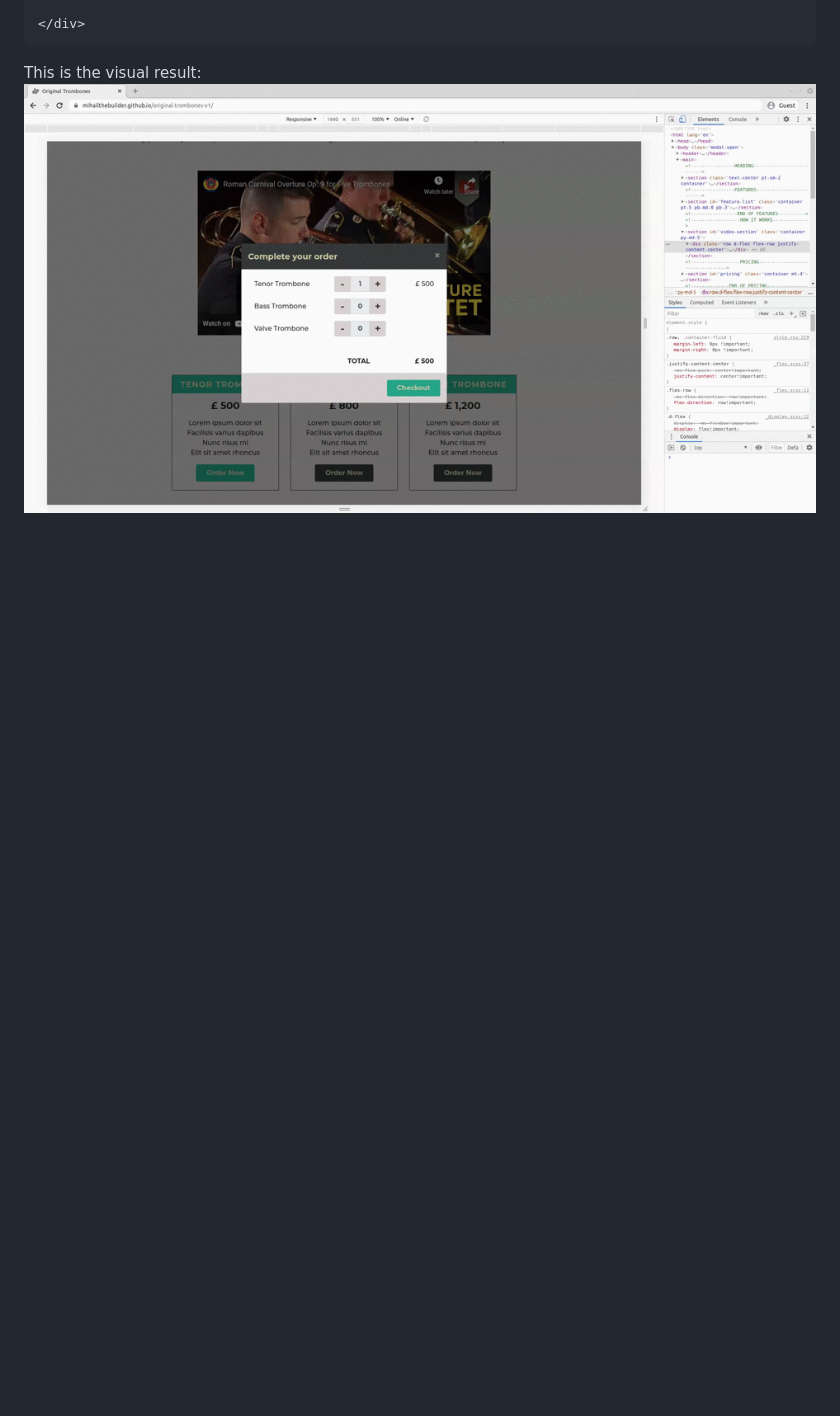
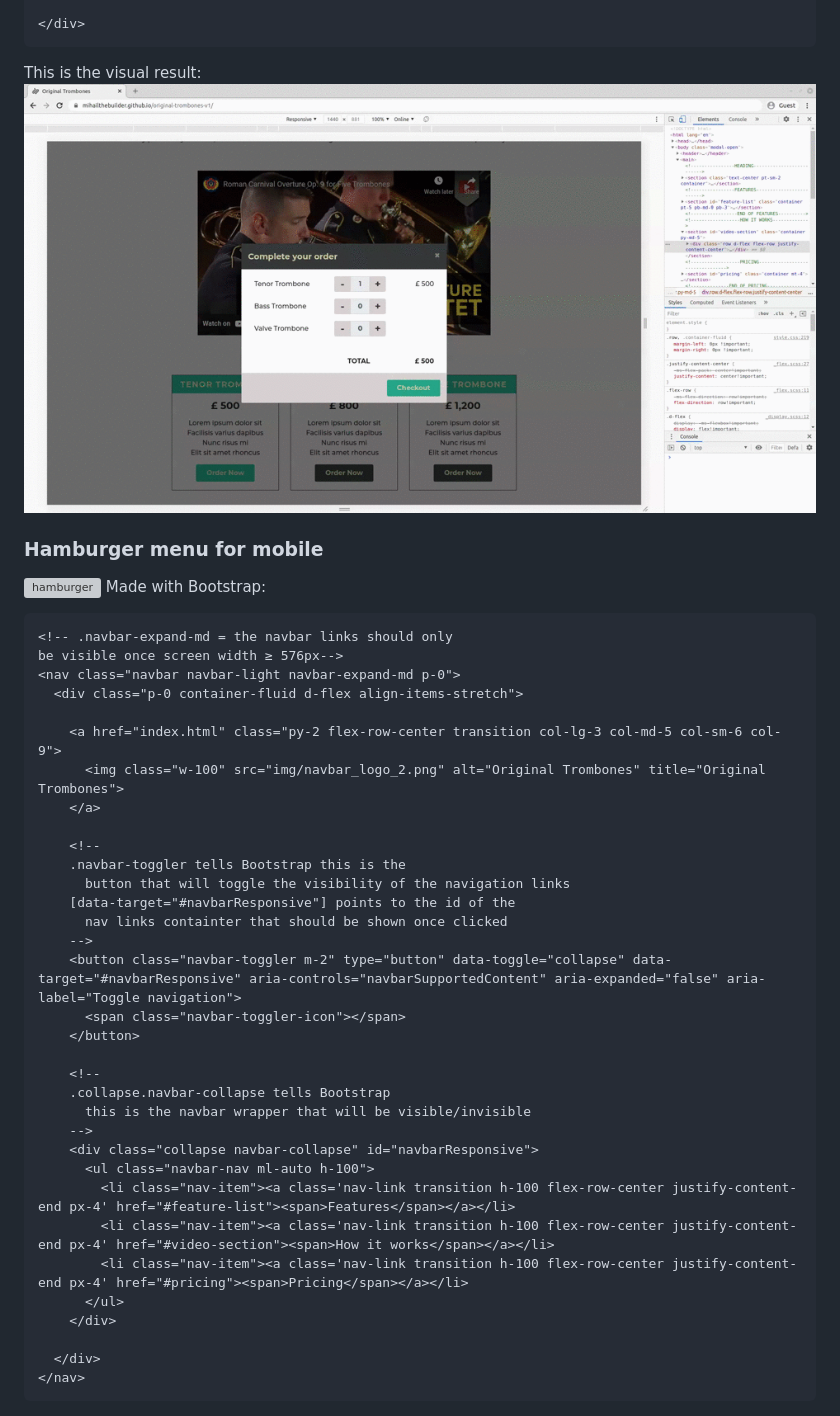
Before and after one commit to mihailthebuilder/original-trombones-v2, a Markdown page: README.md, the part around the change printed below. Rendered like a GitHub page; blank space fills up the shorter version; grey boxes are pictures that could not be loaded.

````diff
--- a/README.md
+++ b/README.md
@@ -118,3 +118,43 @@ Achieved using Bootstrap's grid system, where you can set different column width
 ```
 This is the visual result:
 ![responsive-2](./demo/responsive_2.gif)
+
+### Hamburger menu for mobile
+![hamburger](./demo/hamburger.gif)
+Made with Bootstrap:
+```html
+<!-- .navbar-expand-md = the navbar links should only
+be visible once screen width ≥ 576px-->
+<nav class="navbar navbar-light navbar-expand-md p-0">
+  <div class="p-0 container-fluid d-flex align-items-stretch">
+
+    <a href="index.html" class="py-2 flex-row-center transition col-lg-3 col-md-5 col-sm-6 col-9">
+      <img class="w-100" src="img/navbar_logo_2.png" alt="Original Trombones" title="Original Trombones">
+    </a>
+
+    <!--
+    .navbar-toggler tells Bootstrap this is the
+      button that will toggle the visibility of the navigation links
+    [data-target="#navbarResponsive"] points to the id of the
+      nav links containter that should be shown once clicked
+    -->
+    <button class="navbar-toggler m-2" type="button" data-toggle="collapse" data-target="#navbarResponsive" aria-controls="navbarSupportedContent" aria-expanded="false" aria-label="Toggle navigation">
+      <span class="navbar-toggler-icon"></span>
+    </button>
+
+    <!--
+    .collapse.navbar-collapse tells Bootstrap
+      this is the navbar wrapper that will be visible/invisible
+    -->
+    <div class="collapse navbar-collapse" id="navbarResponsive">
+      <ul class="navbar-nav ml-auto h-100">
+        <li class="nav-item"><a class='nav-link transition h-100 flex-row-center justify-content-end px-4' href="#feature-list"><span>Features</span></a></li>
+        <li class="nav-item"><a class='nav-link transition h-100 flex-row-center justify-content-end px-4' href="#video-section"><span>How it works</span></a></li>
+        <li class="nav-item"><a class='nav-link transition h-100 flex-row-center justify-content-end px-4' href="#pricing"><span>Pricing</span></a></li>
+      </ul>
+    </div>
+
+  </div>
+</nav>
+```
+
````
Also changed, not shown: other parts of README.md (+29 -18 lines), demo/newsletter.gif (added), 1 other file.
